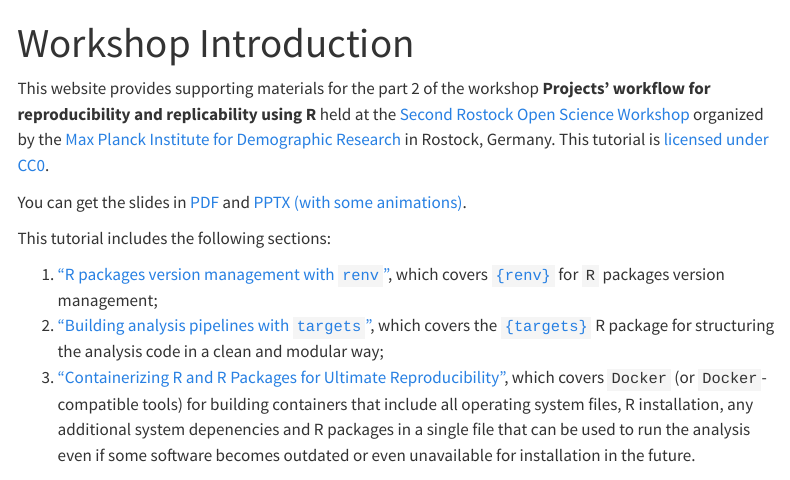
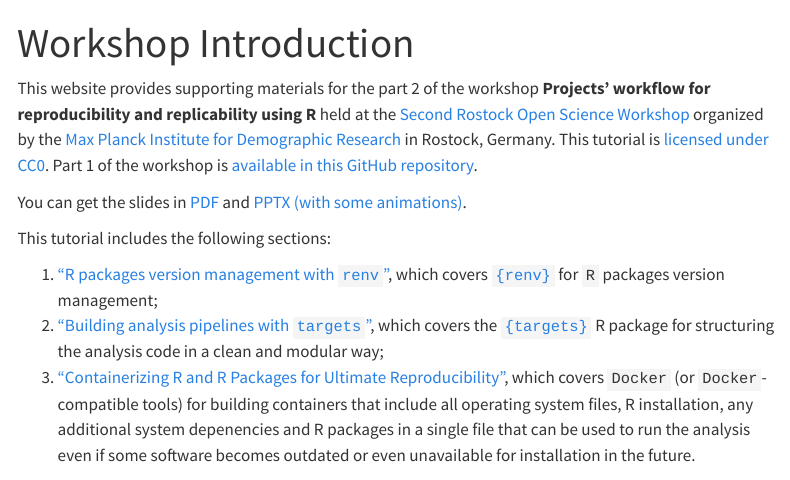
Before and after one commit to e-kotov/2025-mpidr-open-science-reproducible-workflows, a Quarto document (index.qmd): the page in a window 1100 px wide, from its top. Rendered offline with R 4.5, knitr and Pandoc in place of Quarto, with nearby package versions; menus at the side of the page are left out.

Commit message:
link to part 1

```diff
--- a/index.qmd
+++ b/index.qmd
@@ -2,7 +2,7 @@
 title: "Workshop Introduction"
 ---
 
-This website provides supporting materials for the part 2 of the workshop **Projects’ workflow for reproducibility and replicability using R** held at the [Second Rostock Open Science Workshop](https://www.demogr.mpg.de/en/news_events_6123/calendar_1921/second_rostock_open_science_workshop_13282){target="_blank"} organized by the [Max Planck Institute for Demographic Research](https://demogr.mpg.de/){target="_blank"} in Rostock, Germany. This tutorial is [licensed under CC0](license.qmd).
+This website provides supporting materials for the part 2 of the workshop **Projects’ workflow for reproducibility and replicability using R** held at the [Second Rostock Open Science Workshop](https://www.demogr.mpg.de/en/news_events_6123/calendar_1921/second_rostock_open_science_workshop_13282){target="_blank"} organized by the [Max Planck Institute for Demographic Research](https://demogr.mpg.de/){target="_blank"} in Rostock, Germany. This tutorial is [licensed under CC0](license.qmd). Part 1 of the workshop is [available in this GitHub repository](https://github.com/jschoeley/openscience25){target="_blank"}.
 
 You can get the slides in [PDF](assets/slides/2025-03-18_MPIDR_OSW_RWorkflows_part2.pdf) and [PPTX (with some animations)](assets/slides/2025-03-18_MPIDR_OSW_RWorkflows_part2.pptx).
 
```
